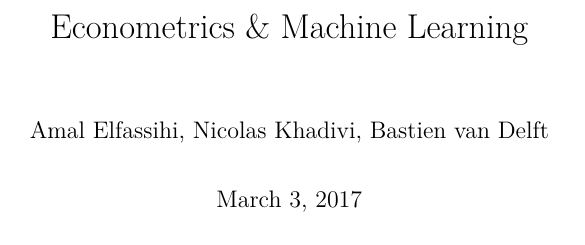
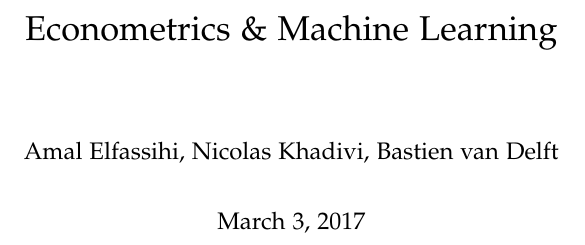
Before and after one commit to ncocacola/econml, a LaTeX thesis (report/final.tex, which reads report/final/pre-post/packages.tex): part of page 1 of 29 before the commit and part of page 1 of 25 after it, cut so that both start at the same text. Compiled offline with XeLaTeX.

Commit message:
Fixed margins and better font.

```diff
--- a/report/final/pre-post/packages.tex
+++ b/report/final/pre-post/packages.tex
@@ -1,11 +1,17 @@
 \documentclass[a4paper]{report}
+\usepackage[left=1in, right=1in, top=1.25in, bottom=1.25in]{geometry}
+
+% Fonts
+\usepackage[T1]{fontenc}                    % tex.stackexchange.com/q/664/
+\usepackage[sc,slantedGreek]{mathpazo}
+
+% Small fixes
 \usepackage{parskip}                        % tex.stackexchange.com/q/49188/
 \usepackage{graphicx}                       % ctan.org/pkg/graphicx
-\usepackage[T1]{fontenc}                    % tex.stackexchange.com/q/664/
-\usepackage{enumitem}                       % tex.stackexchange.com/q/119919
+\usepackage{enumitem}                       % tex.stackexchange.com/q/119919/
 \usepackage{hyperref}                       % tex.stackexchange.com/q/315461/
 
-% http://texblog.org/tag/titlesec/
+% Chapters, sections (http://texblog.org/tag/titlesec/)
 \usepackage{titlesec}
 \newcommand{\hsp}{\hspace{20pt}}
 \titleformat{\chapter}{\Huge\bfseries}{\thechapter\hsp}{0pt}{\Huge\scshape\bfseries}
```
Also changed, not shown: report/final/pre-post/packages.tex (2 more changed lines).
